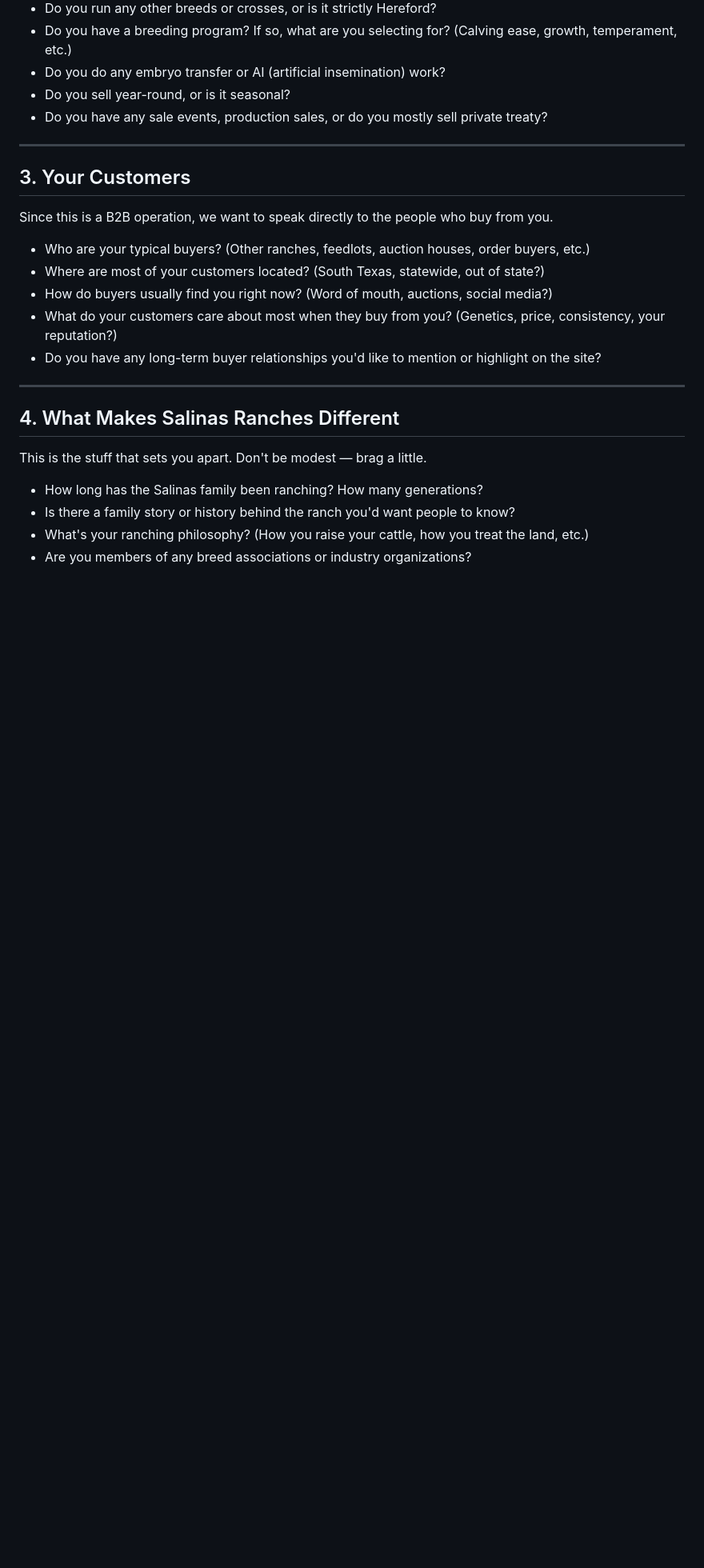
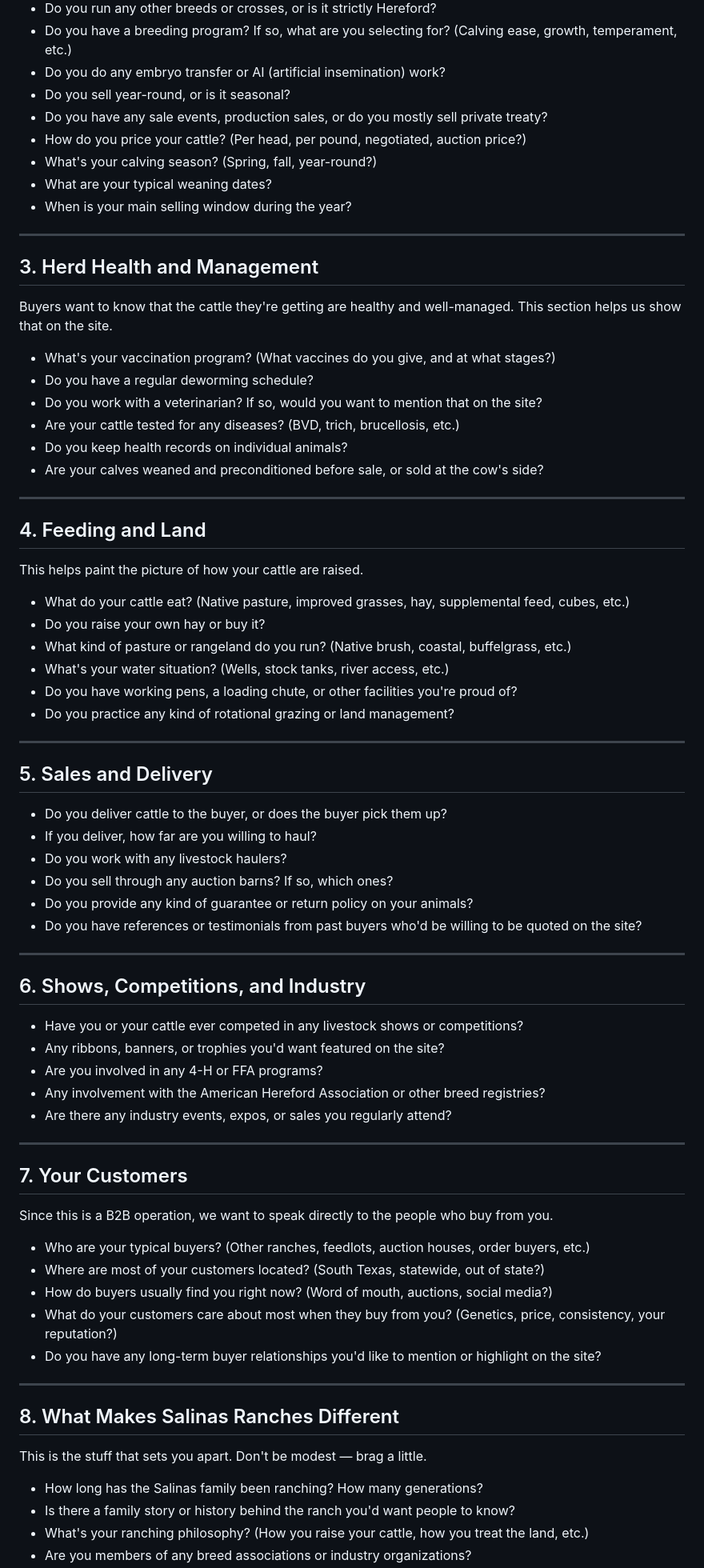
Before and after one commit to ConnectorOfKnowledge/salinas-ranches, a Markdown page: salinas-questionnaire.md, the part around one of its changes. Shown at 80% size. Drawn GitHub-style; blank space fills up the shorter version.

Commit message:
Expand client questionnaire with cattle-industry sections
Add herd health/vaccination, feeding/land management, sales/delivery,
shows/competitions, pricing, calving season, and seasonal calendar
questions. Renumber sections accordingly.

Co-Authored-By: Claude Opus 4.6 (1M context) <noreply@anthropic.com>

```diff
--- a/salinas-questionnaire.md
+++ b/salinas-questionnaire.md
@@ -29,10 +29,61 @@ We want to make sure we describe your operation accurately on the site.
 - Do you do any embryo transfer or AI (artificial insemination) work?
 - Do you sell year-round, or is it seasonal?
 - Do you have any sale events, production sales, or do you mostly sell private treaty?
+- How do you price your cattle? (Per head, per pound, negotiated, auction price?)
+- What's your calving season? (Spring, fall, year-round?)
+- What are your typical weaning dates?
+- When is your main selling window during the year?
 
 ---
 
-## 3. Your Customers
+## 3. Herd Health and Management
+
+Buyers want to know that the cattle they're getting are healthy and well-managed. This section helps us show that on the site.
+
+- What's your vaccination program? (What vaccines do you give, and at what stages?)
+- Do you have a regular deworming schedule?
+- Do you work with a veterinarian? If so, would you want to mention that on the site?
+- Are your cattle tested for any diseases? (BVD, trich, brucellosis, etc.)
+- Do you keep health records on individual animals?
+- Are your calves weaned and preconditioned before sale, or sold at the cow's side?
+
+---
+
+## 4. Feeding and Land
+
+This helps paint the picture of how your cattle are raised.
+
+- What do your cattle eat? (Native pasture, improved grasses, hay, supplemental feed, cubes, etc.)
+- Do you raise your own hay or buy it?
+- What kind of pasture or rangeland do you run? (Native brush, coastal, buffelgrass, etc.)
+- What's your water situation? (Wells, stock tanks, river access, etc.)
+- Do you have working pens, a loading chute, or other facilities you're proud of?
+- Do you practice any kind of rotational grazing or land management?
+
+---
+
+## 5. Sales and Delivery
+
+- Do you deliver cattle to the buyer, or does the buyer pick them up?
+- If you deliver, how far are you willing to haul?
+- Do you work with any livestock haulers?
+- Do you sell through any auction barns? If so, which ones?
+- Do you provide any kind of guarantee or return policy on your animals?
+- Do you have references or testimonials from past buyers who'd be willing to be quoted on the site?
+
+---
+
+## 6. Shows, Competitions, and Industry
+
+- Have you or your cattle ever competed in any livestock shows or competitions?
+- Any ribbons, banners, or trophies you'd want featured on the site?
+- Are you involved in any 4-H or FFA programs?
+- Any involvement with the American Hereford Association or other breed registries?
+- Are there any industry events, expos, or sales you regularly attend?
+
+---
+
+## 7. Your Customers
 
 Since this is a B2B operation, we want to speak directly to the people who buy from you.
 
@@ -44,7 +95,7 @@ Since this is a B2B operation, we want to speak directly to the people who buy f
 
 ---
 
-## 4. What Makes Salinas Ranches Different
+## 8. What Makes Salinas Ranches Different
 
 This is the stuff that sets you apart. Don't be modest — brag a little.
 
```
Also changed, not shown: other parts of salinas-questionnaire.md (+4 -4 lines).
